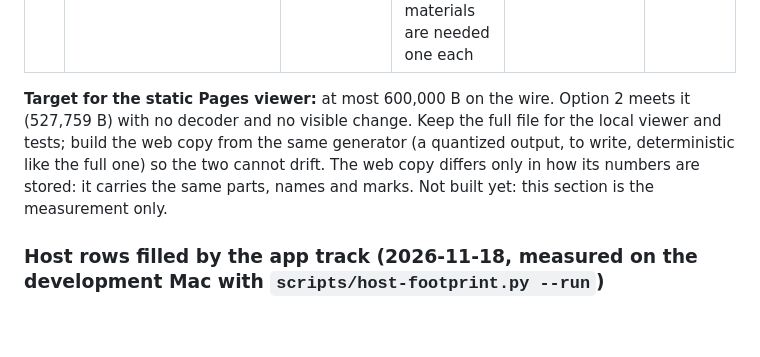
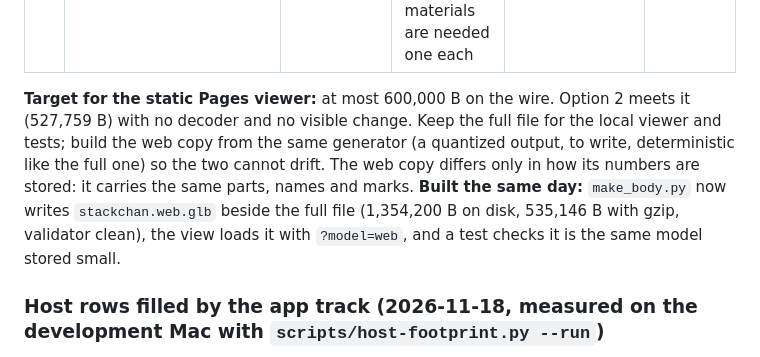
Before and after one commit to getmaipai/stackchan, a Markdown page: docs/plan/optimization.md, the part around the change. Drawn GitHub-style; blank space fills up the shorter version.

```diff
--- a/docs/plan/optimization.md
+++ b/docs/plan/optimization.md
@@ -85,7 +85,7 @@ Each owner adds measured numbers here, same format as Part 1.
 | 6 | Leave the inside parts out of a web copy | under 60,000 B saved | measured (sum of the inside nodes) | Show inside would have nothing to show | no |
 | 7 | Share materials, drop unused nodes | under 20,000 B | measured: no node is unused; the 12 light materials are needed one each | none | no gain |
 
-**Target for the static Pages viewer:** at most 600,000 B on the wire. Option 2 meets it (527,759 B) with no decoder and no visible change. Keep the full file for the local viewer and tests; build the web copy from the same generator (a quantized output, to write, deterministic like the full one) so the two cannot drift. The web copy differs only in how its numbers are stored: it carries the same parts, names and marks. Not built yet: this section is the measurement only.
+**Target for the static Pages viewer:** at most 600,000 B on the wire. Option 2 meets it (527,759 B) with no decoder and no visible change. Keep the full file for the local viewer and tests; build the web copy from the same generator (a quantized output, to write, deterministic like the full one) so the two cannot drift. The web copy differs only in how its numbers are stored: it carries the same parts, names and marks. **Built the same day:** `make_body.py` now writes `stackchan.web.glb` beside the full file (1,354,200 B on disk, 535,146 B with gzip, validator clean), the view loads it with `?model=web`, and a test checks it is the same model stored small.
 
 ### Host rows filled by the app track (2026-11-18, measured on the development Mac with `scripts/host-footprint.py --run`)
 
```
Also changed, not shown: docs/dev/virtual-unit-3d.md (+6 -0 lines), docs/plan/view-requests.md (+26 -0 lines), docs/dev/model-previews/view-dance-show.png (added), 9 other files.
